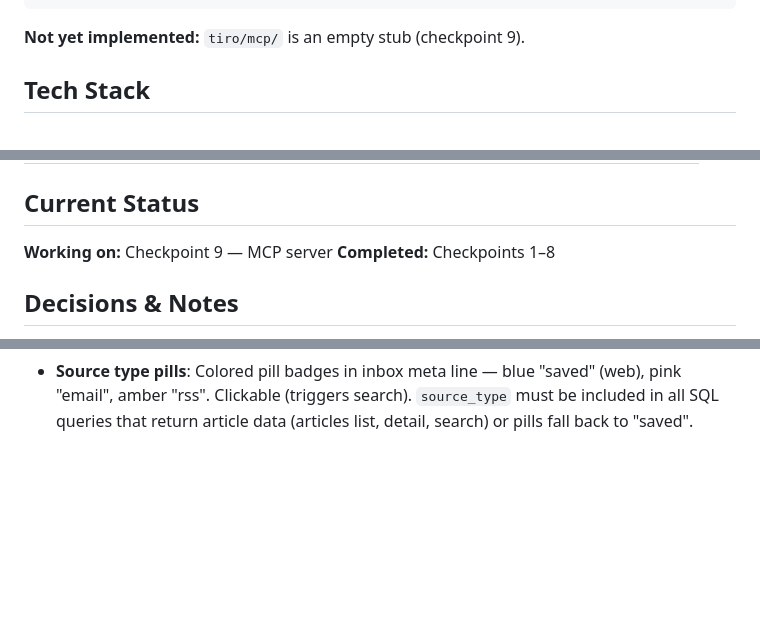
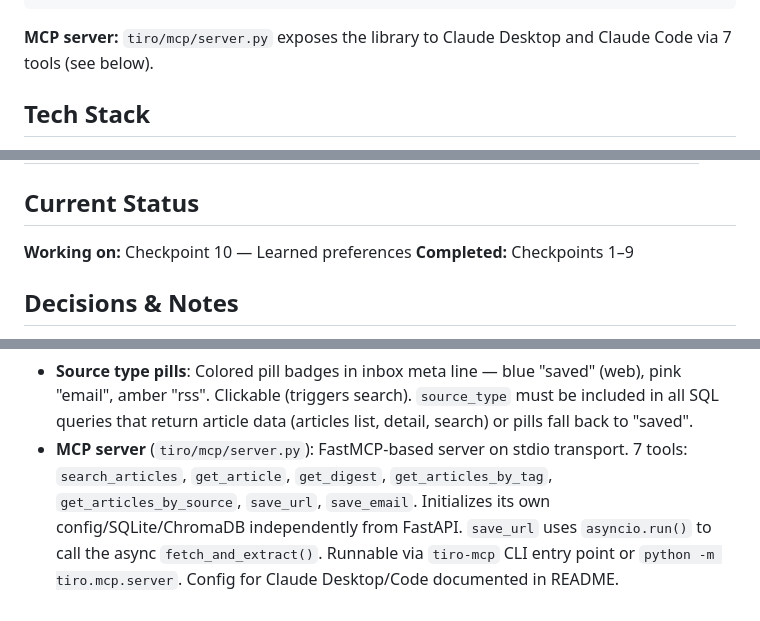
Before and after one commit to esagduyu/project-tiro, a Markdown page: CLAUDE.md, 3 parts joined by grey strips. Drawn GitHub-style; blank space fills up the shorter version.

Commit message:
Update CLAUDE.md: document checkpoint 9 completion, MCP server
Co-Authored-By: Claude Opus 4.6 <noreply@anthropic.com>

````diff
--- a/CLAUDE.md
+++ b/CLAUDE.md
@@ -27,7 +27,7 @@ Storage Layer (all local)
   └── config.yaml (user configuration)
 ```
 
-**Not yet implemented:** `tiro/mcp/` is an empty stub (checkpoint 9).
+**MCP server:** `tiro/mcp/server.py` exposes the library to Claude Desktop and Claude Code via 7 tools (see below).
 
 ## Tech Stack
 
@@ -90,8 +90,8 @@ lsof -ti :8000 | xargs kill -9
 
 ## Current Status
 
-**Working on:** Checkpoint 9 — MCP server
-**Completed:** Checkpoints 1–8
+**Working on:** Checkpoint 10 — Learned preferences
+**Completed:** Checkpoints 1–9
 
 <!-- UPDATE THIS SECTION AS YOU COMPLETE CHECKPOINTS -->
 <!--
@@ -104,7 +104,7 @@ Checkpoint tracker:
 [x] 6. Analysis works
 [x] 7. Search + Related
 [x] 8. Email import works
-[ ] 9. MCP server connects
+[x] 9. MCP server connects
 [ ] 10. Learned preferences
 [ ] 11. Keyboard navigation
 [ ] 12. Content decay
@@ -140,3 +140,4 @@ Checkpoint tracker:
 - **Email duplicate detection**: Checked by title + email_sender (not URL, since emails have no URL). Sources created with `source_type = "email"` and `email_sender` column.
 - **Email batch import**: `POST /api/ingest/batch-email` accepts `{"path": "/absolute/path"}` — tilde (`~`) is NOT expanded server-side, must use absolute paths or `$HOME`. CLI alternative: `python scripts/import_emails.py ./dir/` (works without server).
 - **Source type pills**: Colored pill badges in inbox meta line — blue "saved" (web), pink "email", amber "rss". Clickable (triggers search). `source_type` must be included in all SQL queries that return article data (articles list, detail, search) or pills fall back to "saved".
+- **MCP server** (`tiro/mcp/server.py`): FastMCP-based server on stdio transport. 7 tools: `search_articles`, `get_article`, `get_digest`, `get_articles_by_tag`, `get_articles_by_source`, `save_url`, `save_email`. Initializes its own config/SQLite/ChromaDB independently from FastAPI. `save_url` uses `asyncio.run()` to call the async `fetch_and_extract()`. Runnable via `tiro-mcp` CLI entry point or `python -m tiro.mcp.server`. Config for Claude Desktop/Code documented in README.
````
